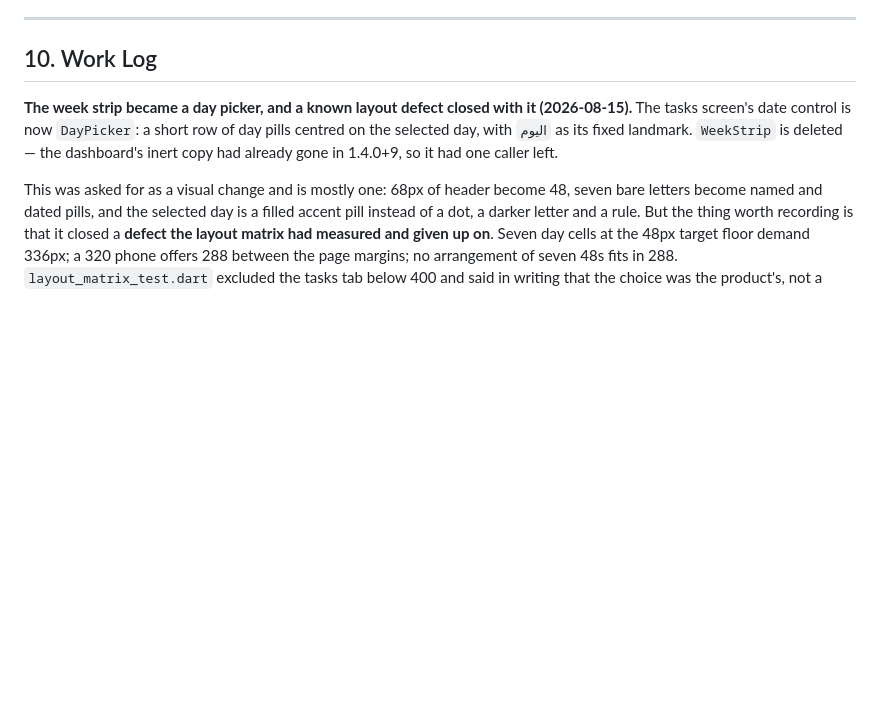
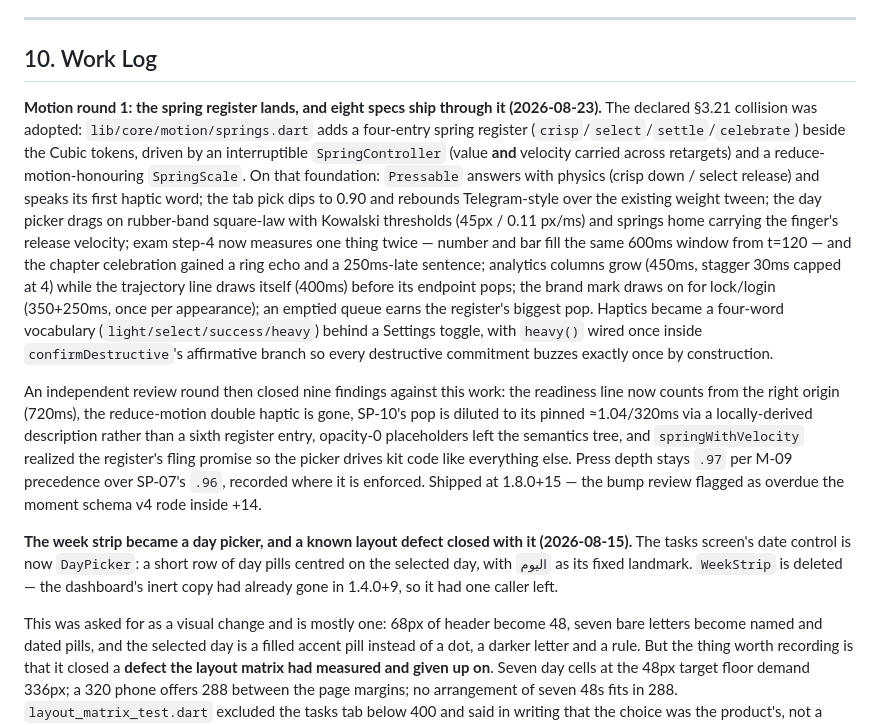
Before and after one commit to Yassen0-0/Ather-study-planner-tracker-, a Markdown page: PROJECT.md, the part around the change. GitHub-like rendering; blank space fills up the shorter version.

Commit message:
Work log: motion round 1 entry

```diff
--- a/PROJECT.md
+++ b/PROJECT.md
@@ -1321,6 +1321,31 @@ produced those numbers is untouched by the redesign.
 
 ## 10. Work Log
 
+**Motion round 1: the spring register lands, and eight specs ship through it (2026-08-23).**
+The declared §3.21 collision was adopted: `lib/core/motion/springs.dart` adds a four-entry
+spring register (`crisp`/`select`/`settle`/`celebrate`) beside the Cubic tokens, driven by an
+interruptible `SpringController` (value **and** velocity carried across retargets) and a
+reduce-motion-honouring `SpringScale`. On that foundation: `Pressable` answers with physics
+(crisp down / select release) and speaks its first haptic word; the tab pick dips to 0.90 and
+rebounds Telegram-style over the existing weight tween; the day picker drags on rubber-band
+square-law with Kowalski thresholds (45px / 0.11 px/ms) and springs home carrying the finger's
+release velocity; exam step-4 now measures one thing twice — number and bar fill the same 600ms
+window from t=120 — and the chapter celebration gained a ring echo and a 250ms-late sentence;
+analytics columns grow (450ms, stagger 30ms capped at 4) while the trajectory line draws itself
+(400ms) before its endpoint pops; the brand mark draws on for lock/login (350+250ms, once per
+appearance); an emptied queue earns the register's biggest pop. Haptics became a four-word
+vocabulary (`light/select/success/heavy`) behind a Settings toggle, with `heavy()` wired once
+inside `confirmDestructive`'s affirmative branch so every destructive commitment buzzes exactly
+once by construction.
+
+An independent review round then closed nine findings against this work: the readiness line now
+counts from the right origin (720ms), the reduce-motion double haptic is gone, SP-10's pop is
+diluted to its pinned ≈1.04/320ms via a locally-derived description rather than a sixth
+register entry, opacity-0 placeholders left the semantics tree, and `springWithVelocity`
+realized the register's fling promise so the picker drives kit code like everything else.
+Press depth stays `.97` per M-09 precedence over SP-07's `.96`, recorded where it is enforced.
+Shipped at 1.8.0+15 — the bump review flagged as overdue the moment schema v4 rode inside +14.
+
 **The week strip became a day picker, and a known layout defect closed with it (2026-08-15).**
 The tasks screen's date control is now `DayPicker`: a short row of day pills centred on the
 selected day, with `اليوم` as its fixed landmark. `WeekStrip` is deleted — the dashboard's inert
```
